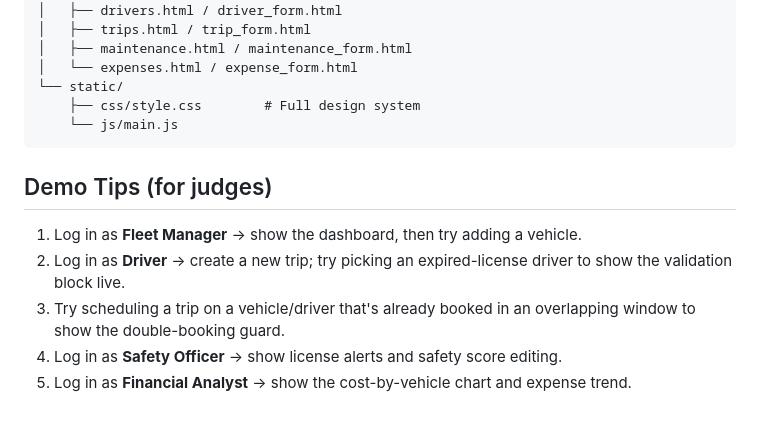
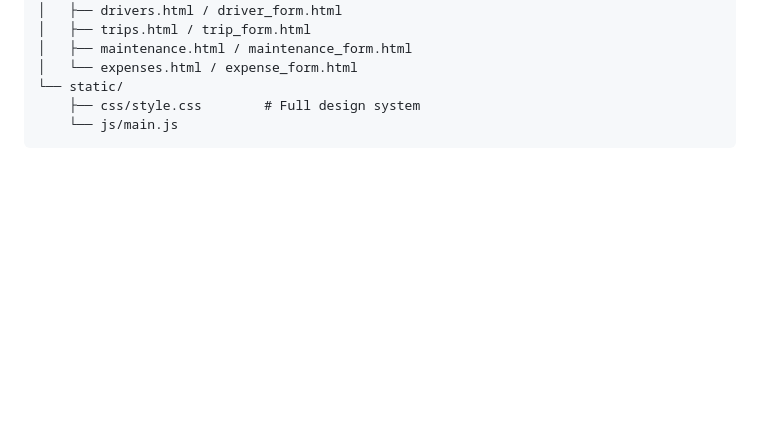
Before and after one commit to vaibhavivinchhi/Odoo-Hackathon-2026, a Markdown page: README.md, the part around the change. Drawn GitHub-style; blank space fills up the shorter version.

Commit message:
Remove demo tips for judges from README
Removed demo tips section for judges from README.

````diff
--- a/README.md
+++ b/README.md
@@ -74,11 +74,3 @@ transitops/
     ├── css/style.css        # Full design system
     └── js/main.js
 ```
-
-## Demo Tips (for judges)
-
-1. Log in as **Fleet Manager** → show the dashboard, then try adding a vehicle.
-2. Log in as **Driver** → create a new trip; try picking an expired-license driver to show the validation block live.
-3. Try scheduling a trip on a vehicle/driver that's already booked in an overlapping window to show the double-booking guard.
-4. Log in as **Safety Officer** → show license alerts and safety score editing.
-5. Log in as **Financial Analyst** → show the cost-by-vehicle chart and expense trend.
````
